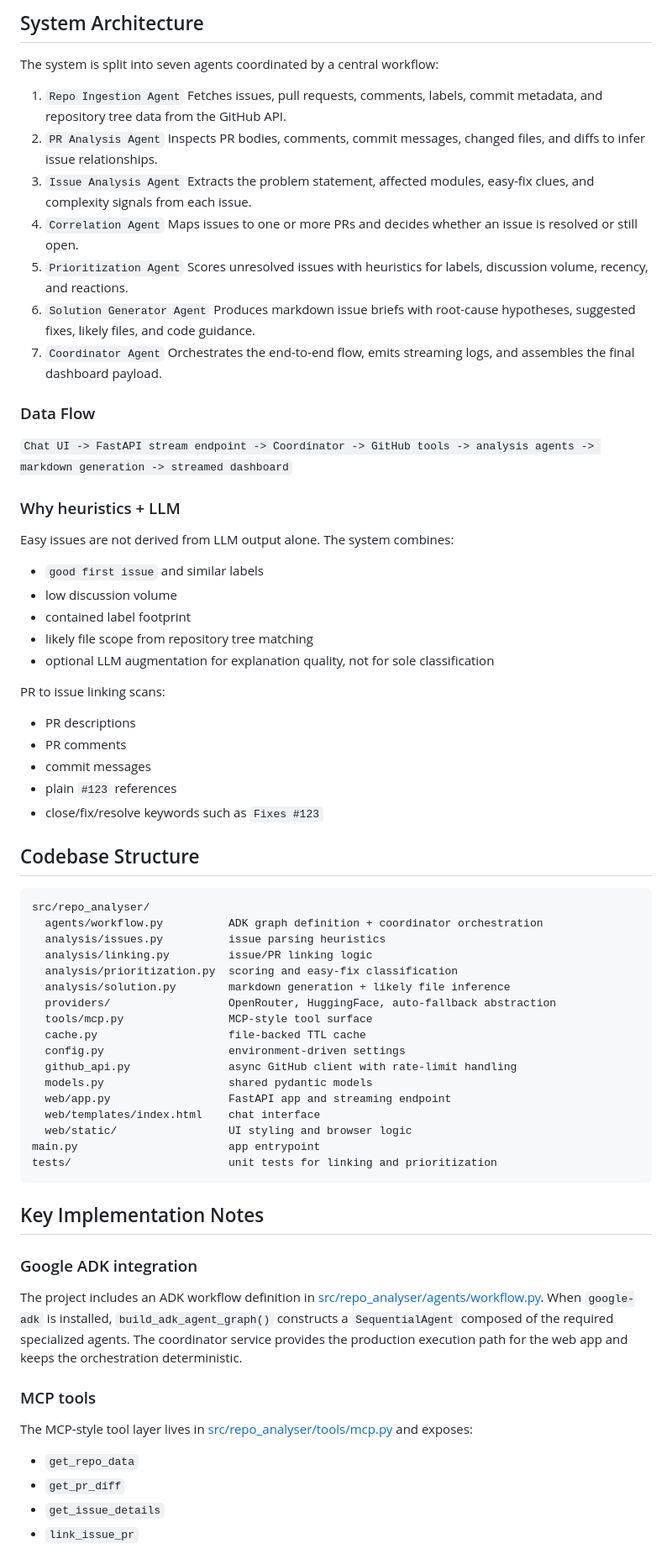
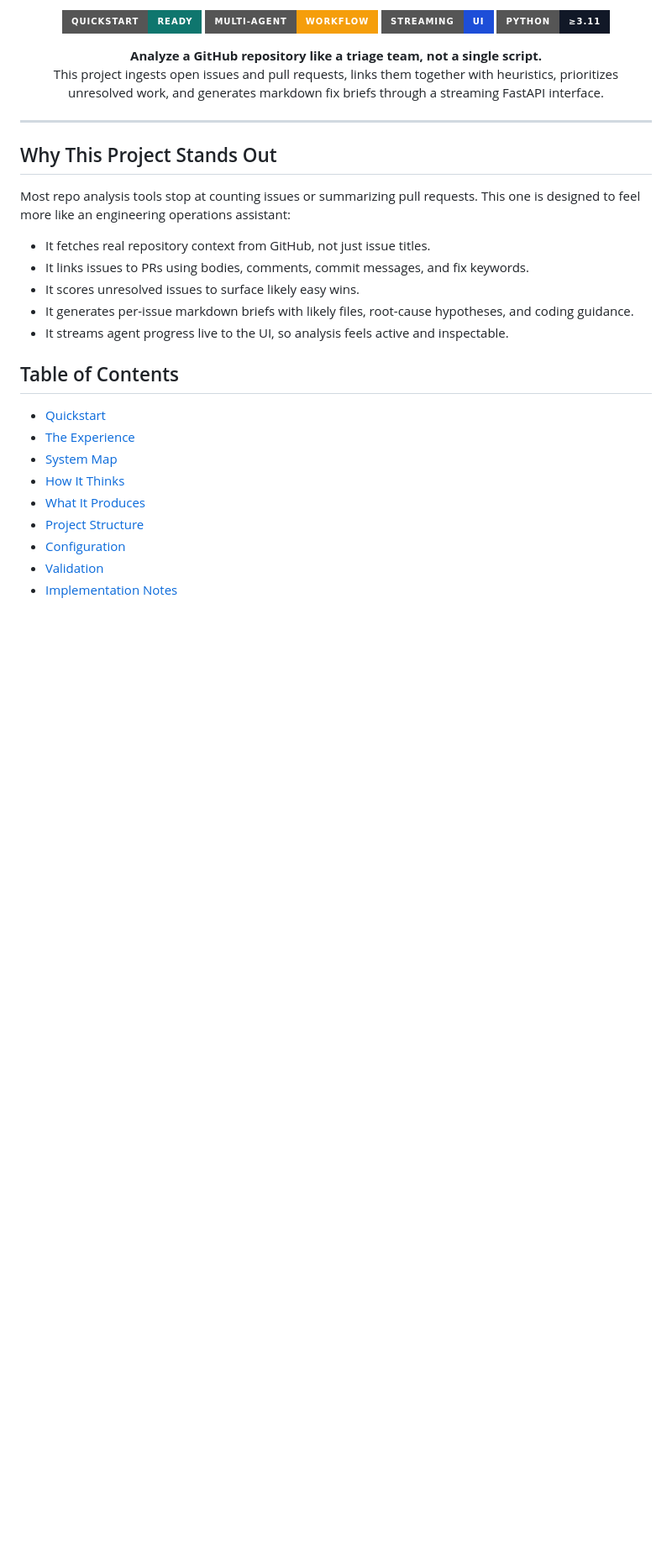
Before and after one commit to tamojit-123/opensource-repo-analyser, a Markdown page: README.md, the part around one of its changes. Shown at 84% size. GitHub-like rendering; badges without logos; blank space fills up the shorter version.

````diff
--- a/README.md
+++ b/README.md
@@ -4,79 +6,37 @@ Production-style multi-agent GitHub repository analysis system built with Google
 
-## System Architecture
+<p align="center">
+  <a href="#quickstart"><img src="https://img.shields.io/badge/Quickstart-Ready-0f766e?style=for-the-badge" alt="Quickstart Ready" /></a>
+  <a href="#system-map"><img src="https://img.shields.io/badge/Multi--Agent-Workflow-f59e0b?style=for-the-badge" alt="Multi-Agent Workflow" /></a>
+  <a href="#what-it-produces"><img src="https://img.shields.io/badge/Streaming-UI-1d4ed8?style=for-the-badge" alt="Streaming UI" /></a>
+  <a href="#project-structure"><img src="https://img.shields.io/badge/Python-%E2%89%A53.11-111827?style=for-the-badge" alt="Python >=3.11" /></a>
+</p>
 
-The system is split into seven agents coordinated by a central workflow:
+<p align="center">
+  <strong>Analyze a GitHub repository like a triage team, not a single script.</strong><br/>
+  This project ingests open issues and pull requests, links them together with heuristics, prioritizes unresolved work, and generates markdown fix briefs through a streaming FastAPI interface.
+</p>
 
-1. `Repo Ingestion Agent`
-   Fetches issues, pull requests, comments, labels, commit metadata, and repository tree data from the GitHub API.
-2. `PR Analysis Agent`
-   Inspects PR bodies, comments, commit messages, changed files, and diffs to infer issue relationships.
-3. `Issue Analysis Agent`
-   Extracts the problem statement, affected modules, easy-fix clues, and complexity signals from each issue.
-4. `Correlation Agent`
-   Maps issues to one or more PRs and decides whether an issue is resolved or still open.
-5. `Prioritization Agent`
-   Scores unresolved issues with heuristics for labels, discussion volume, recency, and reactions.
-6. `Solution Generator Agent`
-   Produces markdown issue briefs with root-cause hypotheses, suggested fixes, likely files, and code guidance.
-7. `Coordinator Agent`
-   Orchestrates the end-to-end flow, emits streaming logs, and assembles the final dashboard payload.
+---
 
-### Data Flow
+## Why This Project Stands Out
 
-`Chat UI -> FastAPI stream endpoint -> Coordinator -> GitHub tools -> analysis agents -> markdown generation -> streamed dashboard`
+Most repo analysis tools stop at counting issues or summarizing pull requests. This one is designed to feel more like an engineering operations assistant:
 
-### Why heuristics + LLM
+- It fetches real repository context from GitHub, not just issue titles.
+- It links issues to PRs using bodies, comments, commit messages, and fix keywords.
+- It scores unresolved issues to surface likely easy wins.
+- It generates per-issue markdown briefs with likely files, root-cause hypotheses, and coding guidance.
+- It streams agent progress live to the UI, so analysis feels active and inspectable.
 
-Easy issues are not derived from LLM output alone. The system combines:
+## Table of Contents
 
-- `good first issue` and similar labels
-- low discussion volume
-- contained label footprint
-- likely file scope from repository tree matching
-- optional LLM augmentation for explanation quality, not for sole classification
+- [Quickstart](#quickstart)
+- [The Experience](#the-experience)
+- [System Map](#system-map)
+- [How It Thinks](#how-it-thinks)
+- [What It Produces](#what-it-produces)
+- [Project Structure](#project-structure)
+- [Configuration](#configuration)
+- [Validation](#validation)
+- [Implementation Notes](#implementation-notes)
 
-PR to issue linking scans:
-
-- PR descriptions
-- PR comments
-- commit messages
-- plain `#123` references
-- close/fix/resolve keywords such as `Fixes #123`
-
-## Codebase Structure
-
-```text
-src/repo_analyser/
-  agents/workflow.py          ADK graph definition + coordinator orchestration
-  analysis/issues.py          issue parsing heuristics
-  analysis/linking.py         issue/PR linking logic
-  analysis/prioritization.py  scoring and easy-fix classification
-  analysis/solution.py        markdown generation + likely file inference
-  providers/                  OpenRouter, HuggingFace, auto-fallback abstraction
-  tools/mcp.py                MCP-style tool surface
-  cache.py                    file-backed TTL cache
-  config.py                   environment-driven settings
-  github_api.py               async GitHub client with rate-limit handling
-  models.py                   shared pydantic models
-  web/app.py                  FastAPI app and streaming endpoint
-  web/templates/index.html    chat interface
-  web/static/                 UI styling and browser logic
-main.py                       app entrypoint
-tests/                        unit tests for linking and prioritization
-```
-
-## Key Implementation Notes
-
-### Google ADK integration
-
-The project includes an ADK workflow definition in [src/repo_analyser/agents/workflow.py](/Users/tamojit/Developer/opensource-repo-analyser/src/repo_analyser/agents/workflow.py:1). When `google-adk` is installed, `build_adk_agent_graph()` constructs a `SequentialAgent` composed of the required specialized agents. The coordinator service provides the production execution path for the web app and keeps the orchestration deterministic.
-
-### MCP tools
-
-The MCP-style tool layer lives in [src/repo_analyser/tools/mcp.py](/Users/tamojit/Developer/opensource-repo-analyser/src/repo_analyser/tools/mcp.py:1) and exposes:
-
-- `get_repo_data`
-- `get_pr_diff`
-- `get_issue_details`
-- `link_issue_pr`
-
````
Also changed, not shown: other parts of README.md (+241 -65 lines).
